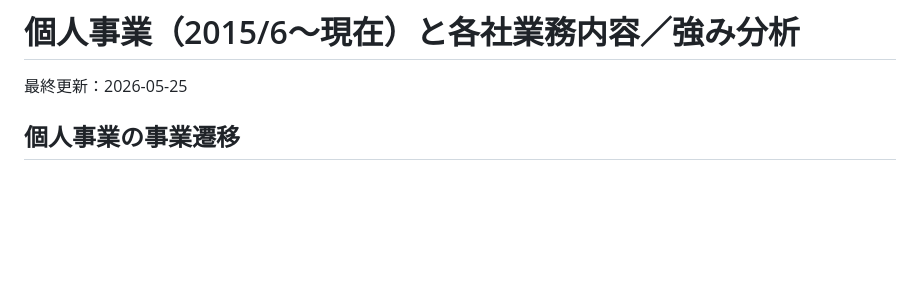
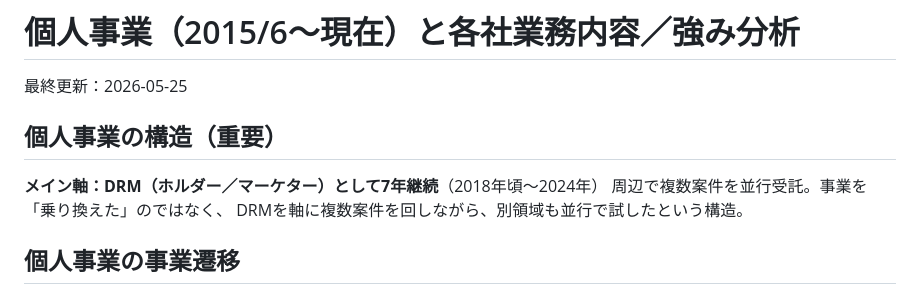
Before and after one commit to lazy3128-design/my-website, a Markdown page: shukatsu/事業内容と強み分析.md, the part around the change. Rendered like a GitHub page; blank space fills up the shorter version.

```diff
--- a/shukatsu/事業内容と強み分析.md
+++ b/shukatsu/事業内容と強み分析.md
@@ -1,6 +1,12 @@
 # 個人事業（2015/6〜現在）と各社業務内容／強み分析
 
 最終更新：2026-05-25
+
+## 個人事業の構造（重要）
+
+**メイン軸：DRM（ホルダー／マーケター）として7年継続**（2018年頃〜2024年）
+周辺で複数案件を並行受託。事業を「乗り換えた」のではなく、
+DRMを軸に複数案件を回しながら、別領域も並行で試したという構造。
 
 ## 個人事業の事業遷移
 
```
Also changed, not shown: shukatsu/動機と現実_本音メモ.md (+8 -3 lines).
